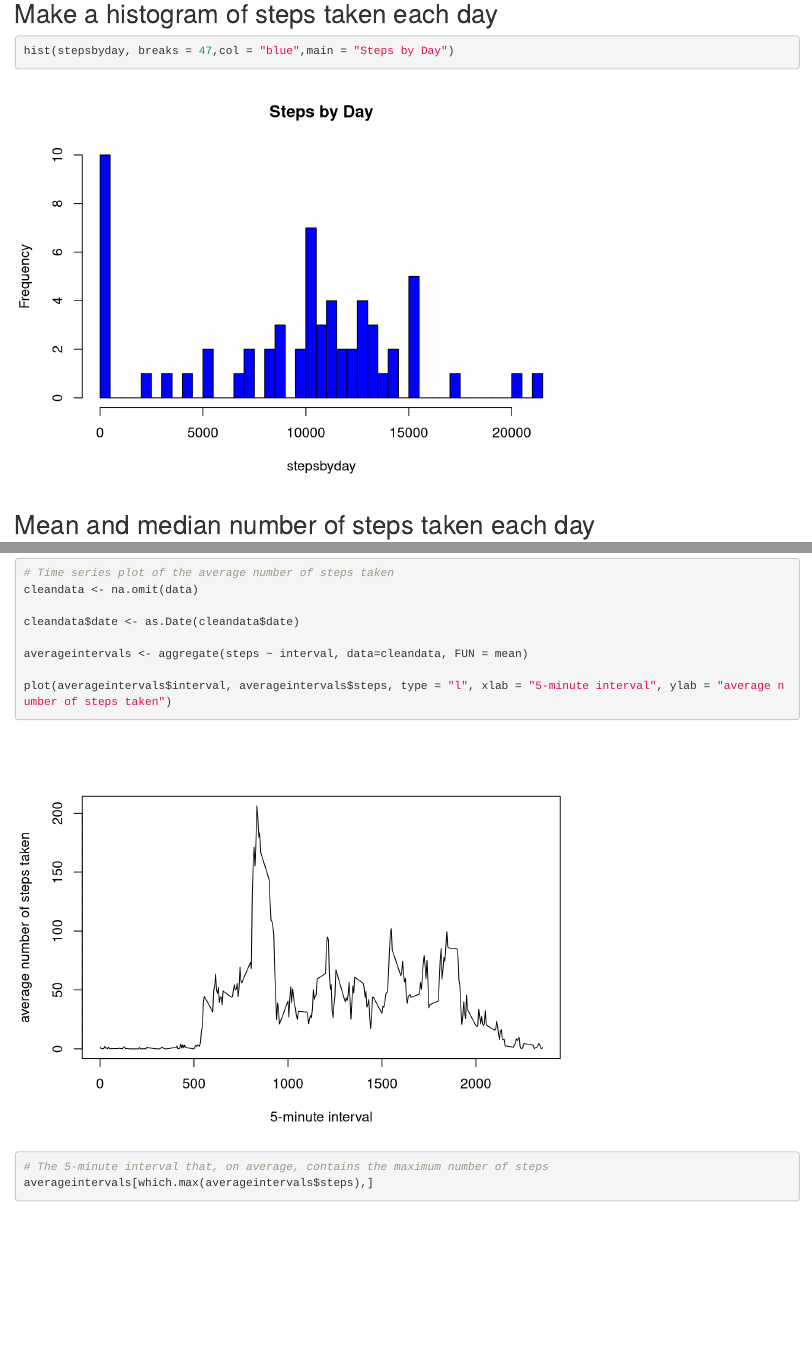
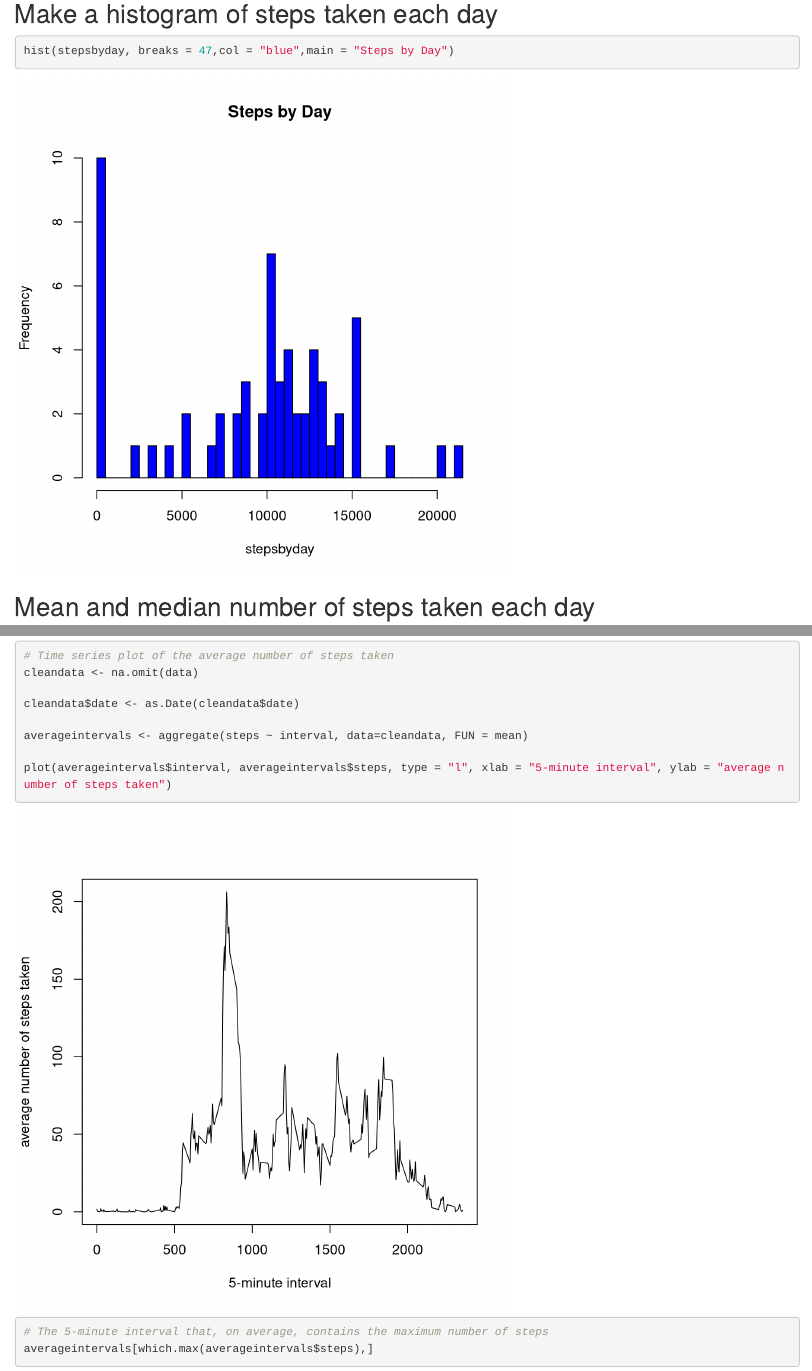
Before and after one commit to notorious77/RepData_PeerAssessment1-master, an R Markdown document (PA1_template.Rmd): the page in a window 1100 px wide, from 800 px down, and a second part further down, joined at a grey line. Rendered offline with R 4.5, knitr and Pandoc, with nearby package versions; some code elsewhere in the file could not run offline.

Commit message:
Add files via upload

````diff
--- a/PA1_template.Rmd
+++ b/PA1_template.Rmd
@@ -10,7 +10,7 @@ output:
 ---
 
 ```{r setup, include=FALSE}
-knitr::opts_chunk$set(echo = TRUE)
+knitr::opts_chunk$set(echo = TRUE, fig.width=6, fig.height=6)
 ```
 ## The Assignment
 This assignment will be described in multiple parts. You will need to write a report that answers the questions detailed below. Ultimately, you will need to complete the entire assignment in a single R markdown document that can be processed by knitr and be transformed into an HTML file.
````
Also changed, not shown: PA1_template.Rmd (6 more changed lines).
